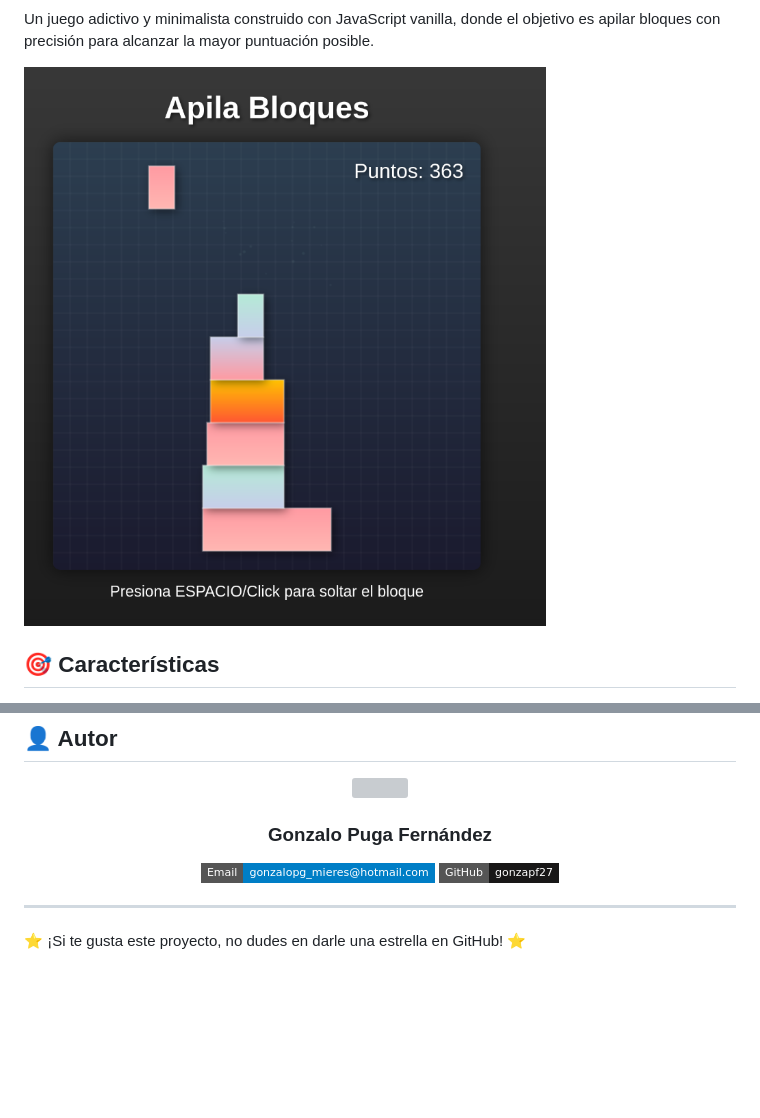
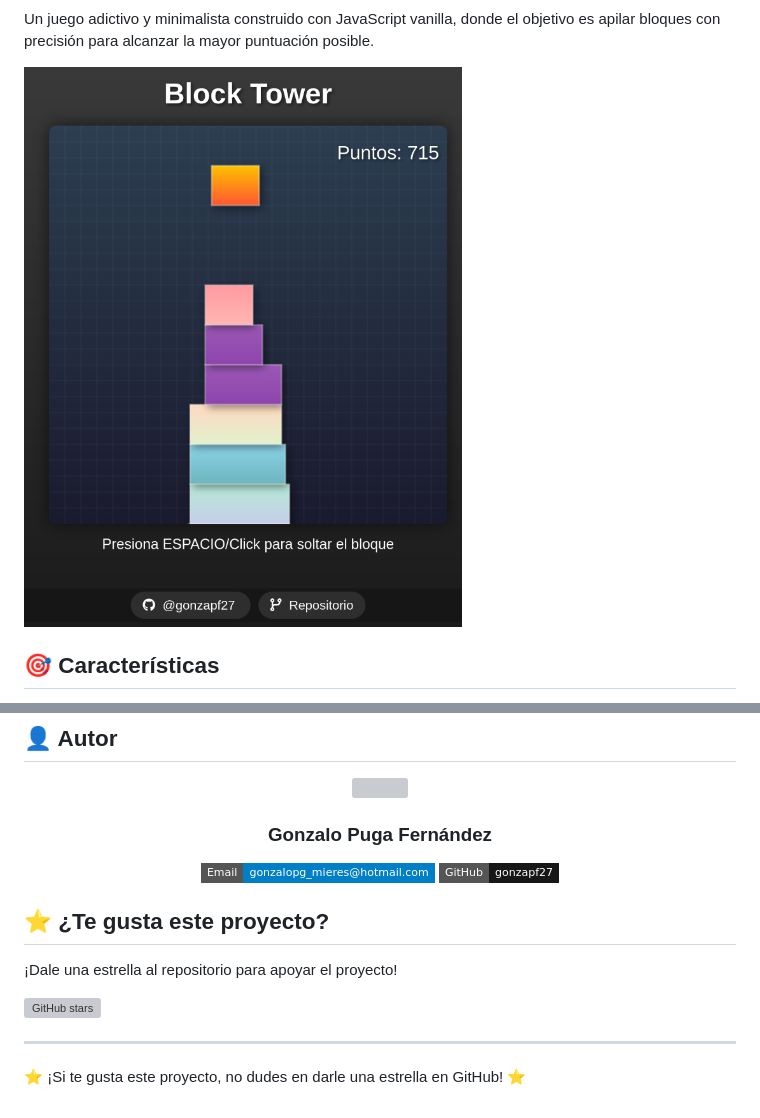
Before and after one commit to gonzapf27/Block-Tower, a Markdown page: README.md, 2 parts joined by grey strips. Drawn GitHub-style; pictures changed too: image/README/1743776104937.png (added); badges without logos; blank space fills up the shorter version; grey boxes are pictures that could not be loaded.

Commit message:
Actualizar README.md con nuevos enlaces de GitHub y agregar sección para apoyar el proyecto. Incluir nueva imagen.

```diff
--- a/README.md
+++ b/README.md
@@ -2,7 +8,7 @@
 
 Un juego adictivo y minimalista construido con JavaScript vanilla, donde el objetivo es apilar bloques con precisión para alcanzar la mayor puntuación posible.
 
-![1743775237890](image/README/1743775237890.png)
+![1743776104937](image/README/1743776104937.png)
 
 ## 🎯 Características
 
@@ -67,6 +73,12 @@ Las contribuciones son bienvenidas. Para cambios importantes, por favor abre pri
     </a>
 </div>
 
+## ⭐ ¿Te gusta este proyecto?
+
+¡Dale una estrella al repositorio para apoyar el proyecto!
+
+[![GitHub stars](https://img.shields.io/github/stars/gonzapf27/Block-Tower?style=social)](https://github.com/gonzapf27/Block-Tower/stargazers)
+
 ---
 
 ⭐️ ¡Si te gusta este proyecto, no dudes en darle una estrella en GitHub! ⭐️
```
Also changed, not shown: other parts of README.md (+6 -0 lines).
